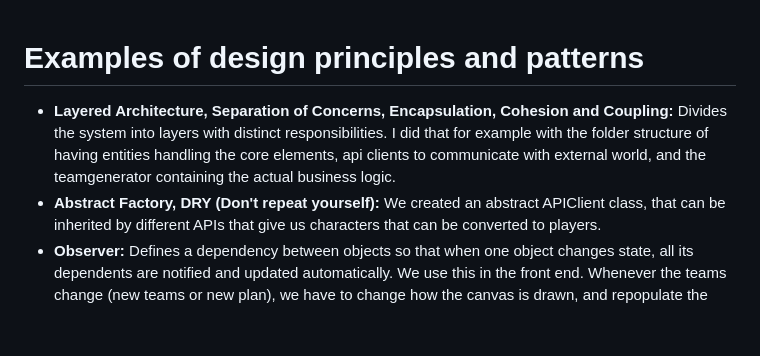
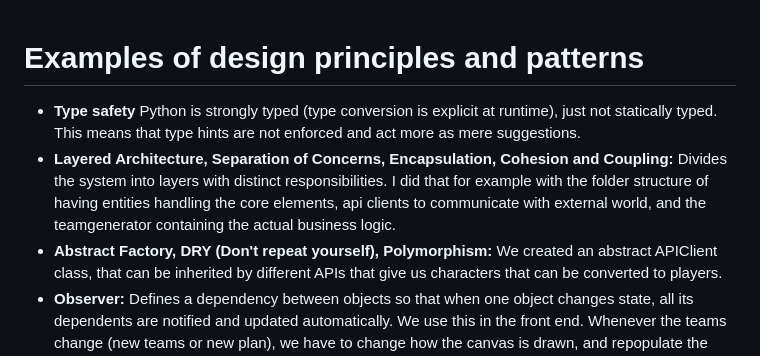
Before and after one commit to MoChakmakchi/Super-Soccer-Showdown, a Markdown page: docs/coding-patterns-examples.md, the part around the change. GitHub-like rendering; blank space fills up the shorter version.

Commit message:
small addition to coding patterns docs

```diff
--- a/docs/coding-patterns-examples.md
+++ b/docs/coding-patterns-examples.md
@@ -1,7 +1,9 @@
 # Examples of design principles and patterns
+- **Type safety**
+Python is strongly typed (type conversion is explicit at runtime), just not statically typed. This means that type hints are not enforced and act more as mere suggestions.
 - **Layered Architecture, Separation of Concerns, Encapsulation, Cohesion and Coupling:**
 Divides the system into layers with distinct responsibilities. I did that for example with the folder structure of having entities handling the core elements, api clients to communicate with external world, and the teamgenerator containing the actual business logic.
-- **Abstract Factory, DRY (Don't repeat yourself):**
+- **Abstract Factory, DRY (Don't repeat yourself), Polymorphism:**
 We created an abstract APIClient class, that can be inherited by different APIs that give us characters that can be converted to players.
 - **Observer:** Defines a dependency between objects so that when one object changes state, all its dependents are notified and updated automatically.
 We use this in the front end. Whenever the teams change (new teams or new plan), we have to change how the canvas is drawn, and repopulate the players.
```
